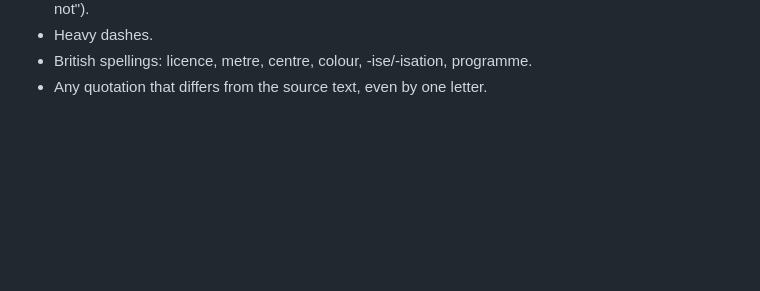
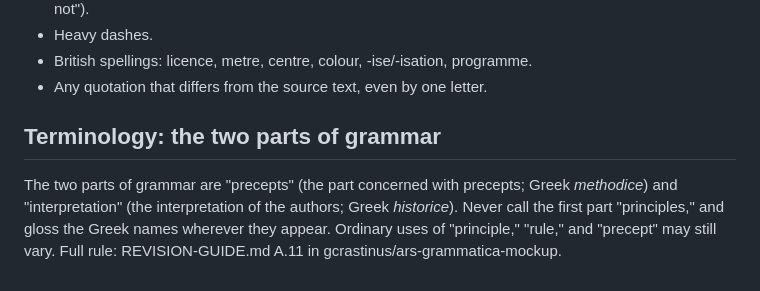
Before and after one commit to gcrastinus/ars-grammatica, a Markdown page: CLAUDE.md, the part around the change. Rendered like a GitHub page; blank space fills up the shorter version.

Commit message:
CLAUDE.md: precepts and interpretation

```diff
--- a/CLAUDE.md
+++ b/CLAUDE.md
@@ -64,3 +64,7 @@ Search your new text for these before you push
 - Heavy dashes.
 - British spellings: licence, metre, centre, colour, -ise/-isation, programme.
 - Any quotation that differs from the source text, even by one letter.
+
+## Terminology: the two parts of grammar
+
+The two parts of grammar are "precepts" (the part concerned with precepts; Greek *methodice*) and "interpretation" (the interpretation of the authors; Greek *historice*). Never call the first part "principles," and gloss the Greek names wherever they appear. Ordinary uses of "principle," "rule," and "precept" may still vary. Full rule: REVISION-GUIDE.md A.11 in gcrastinus/ars-grammatica-mockup.
```
